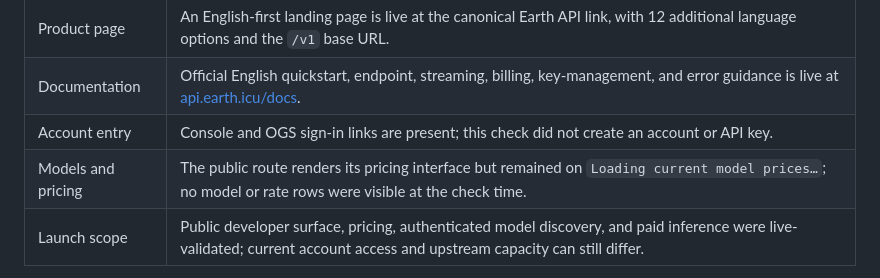
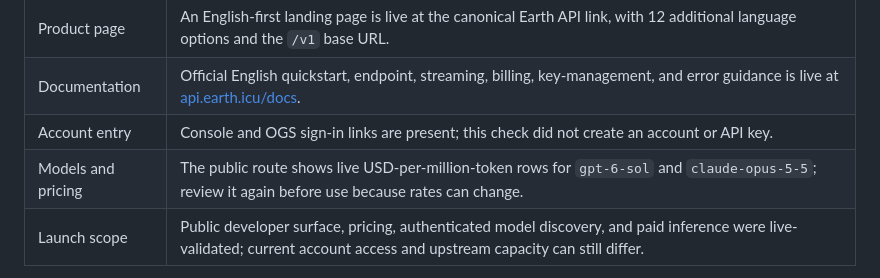
Before and after one commit to HansO-o/Octo-Travel, a Markdown page: README.md, the part around the change. GitHub-like rendering.

Commit message:
Correct Earth API live pricing status

```diff
--- a/README.md
+++ b/README.md
@@ -17,7 +17,7 @@ Current public status, checked 30 September 2026 at 15:37 (Asia/Shanghai):
 | Product page | An English-first landing page is live at the canonical Earth API link, with 12 additional language options and the `/v1` base URL. |
 | Documentation | Official English quickstart, endpoint, streaming, billing, key-management, and error guidance is live at [api.earth.icu/docs](https://api.earth.icu/docs). |
 | Account entry | Console and OGS sign-in links are present; this check did not create an account or API key. |
-| Models and pricing | The public route renders its pricing interface but remained on `Loading current model prices…`; no model or rate rows were visible at the check time. |
+| Models and pricing | The public route shows live USD-per-million-token rows for `gpt-6-sol` and `claude-opus-5-5`; review it again before use because rates can change. |
 | Launch scope | Public developer surface, pricing, authenticated model discovery, and paid inference were live-validated; current account access and upstream capacity can still differ. |
 
 For sanitized setup or compatibility feedback, use the [operator-maintained integration form](https://github.com/HansO-o/Octo-Travel/issues/new?template=earth-api-integration.yml). Do not include API keys, account tokens, billing details, private prompts, personal data, or production secrets.
```
